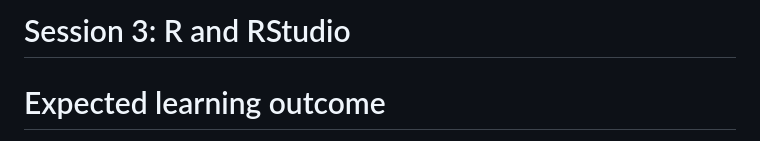
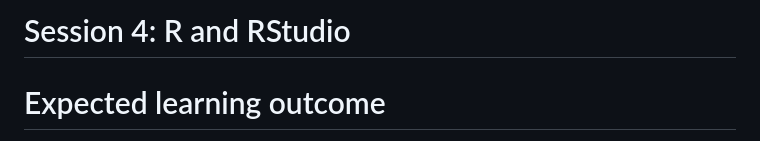
Before and after one commit to UMMS-Biocore/bootcamp, a Markdown page: session4/session4_R_RStudio.md, the part around the change. Drawn GitHub-style.

```diff
--- a/session4/session4_R_RStudio.md
+++ b/session4/session4_R_RStudio.md
@@ -1,4 +1,4 @@
-# Session 3: R and RStudio
+# Session 4: R and RStudio
 
 # Expected learning outcome
 
```
Also changed, not shown: session4/session4_DEBrowser.md (+1 -1 lines).
